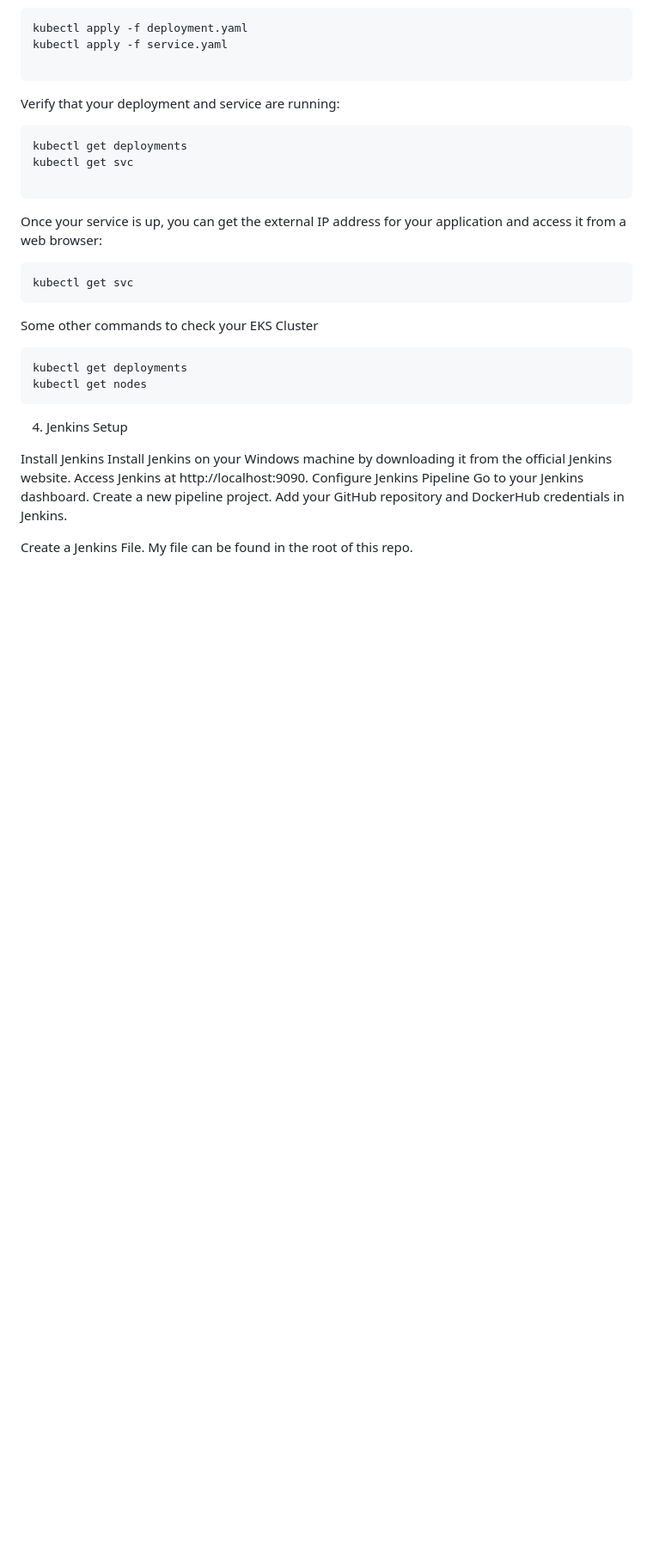
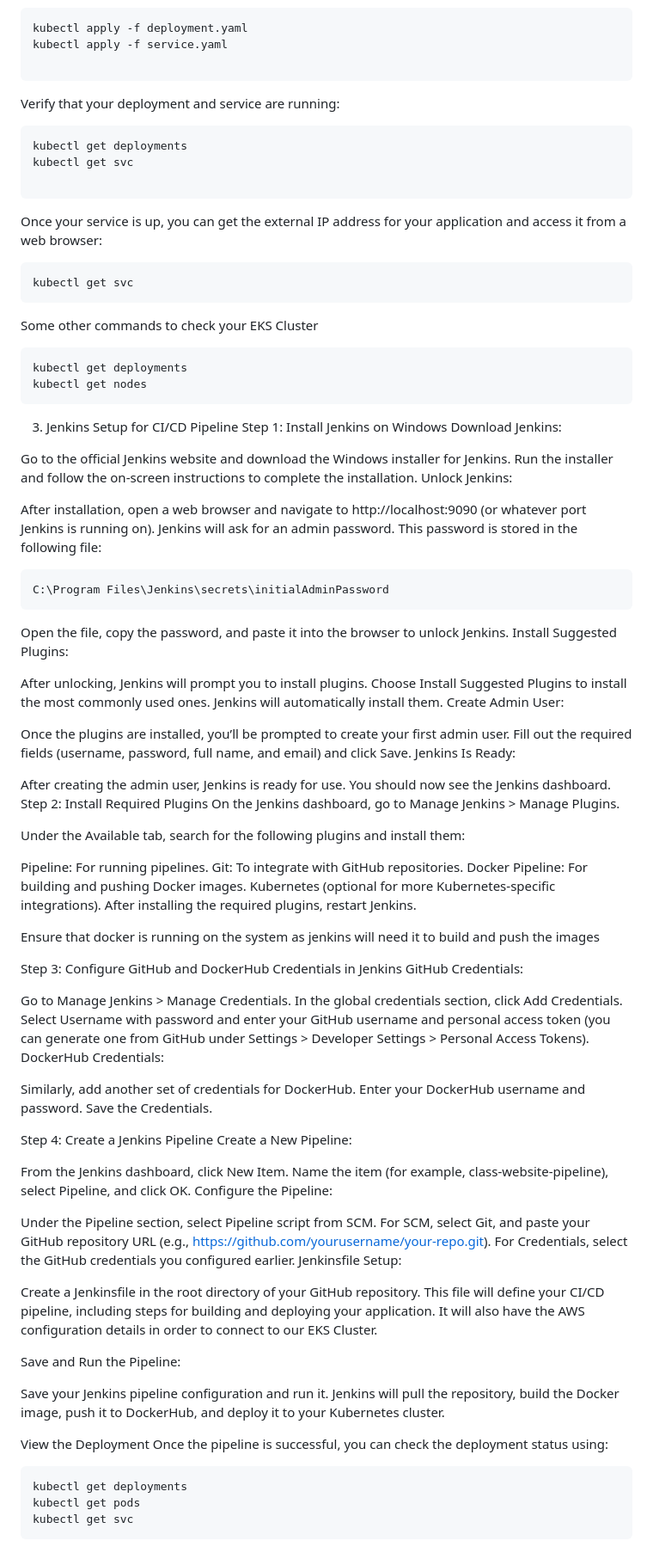
Before and after one commit to neil2124/SWE645_Assignment_2, a Markdown page: Readme.md, the part around the change. Shown: that part at 86% size. Rendered like a GitHub page; blank space fills up the shorter version.

````diff
--- a/Readme.md
+++ b/Readme.md
@@ -165,16 +165,78 @@ kubectl get deployments
 kubectl get nodes
 ```
 
-4. Jenkins Setup
+3. Jenkins Setup for CI/CD Pipeline
+Step 1: Install Jenkins on Windows
+Download Jenkins:
+
+Go to the official Jenkins website and download the Windows installer for Jenkins.
+Run the installer and follow the on-screen instructions to complete the installation.
+Unlock Jenkins:
+
+After installation, open a web browser and navigate to http://localhost:9090 (or whatever port Jenkins is running on).
+Jenkins will ask for an admin password. This password is stored in the following file:
+```bash
+C:\Program Files\Jenkins\secrets\initialAdminPassword
+```
+
+Open the file, copy the password, and paste it into the browser to unlock Jenkins.
+Install Suggested Plugins:
+
+After unlocking, Jenkins will prompt you to install plugins. Choose Install Suggested Plugins to install the most commonly used ones. Jenkins will automatically install them.
+Create Admin User:
+
+Once the plugins are installed, you’ll be prompted to create your first admin user. Fill out the required fields (username, password, full name, and email) and click Save.
+Jenkins Is Ready:
+
+After creating the admin user, Jenkins is ready for use. You should now see the Jenkins dashboard.
+Step 2: Install Required Plugins
+On the Jenkins dashboard, go to Manage Jenkins > Manage Plugins.
+
+Under the Available tab, search for the following plugins and install them:
+
+Pipeline: For running pipelines.
+Git: To integrate with GitHub repositories.
+Docker Pipeline: For building and pushing Docker images.
+Kubernetes (optional for more Kubernetes-specific integrations).
+After installing the required plugins, restart Jenkins.
+
+Ensure that docker is running on the system as jenkins will need it to build and push the images
+
+Step 3: Configure GitHub and DockerHub Credentials in Jenkins
+GitHub Credentials:
+
+Go to Manage Jenkins > Manage Credentials.
+In the global credentials section, click Add Credentials.
+Select Username with password and enter your GitHub username and personal access token (you can generate one from GitHub under Settings > Developer Settings > Personal Access Tokens).
+DockerHub Credentials:
+
+Similarly, add another set of credentials for DockerHub.
+Enter your DockerHub username and password.
+Save the Credentials.
+
+Step 4: Create a Jenkins Pipeline
+Create a New Pipeline:
+
+From the Jenkins dashboard, click New Item.
+Name the item (for example, class-website-pipeline), select Pipeline, and click OK.
+Configure the Pipeline:
+
+Under the Pipeline section, select Pipeline script from SCM.
+For SCM, select Git, and paste your GitHub repository URL (e.g., https://github.com/yourusername/your-repo.git).
+For Credentials, select the GitHub credentials you configured earlier.
+Jenkinsfile Setup:
+
+Create a Jenkinsfile in the root directory of your GitHub repository. This file will define your CI/CD pipeline, including steps for building and deploying your application. It will also have the AWS configuration details in order to connect to our EKS Cluster.
+
+Save and Run the Pipeline:
+
+Save your Jenkins pipeline configuration and run it. Jenkins will pull the repository, build the Docker image, push it to DockerHub, and deploy it to your Kubernetes cluster.
 
 
-Install Jenkins
-Install Jenkins on your Windows machine by downloading it from the official Jenkins website.
-Access Jenkins at http://localhost:9090.
-Configure Jenkins Pipeline
-Go to your Jenkins dashboard.
-Create a new pipeline project.
-Add your GitHub repository and DockerHub credentials in Jenkins.
-
-
-Create a Jenkins File. My file can be found in the root of this repo.
+View the Deployment
+Once the pipeline is successful, you can check the deployment status using:
+```bash
+kubectl get deployments
+kubectl get pods
+kubectl get svc
+```
````
